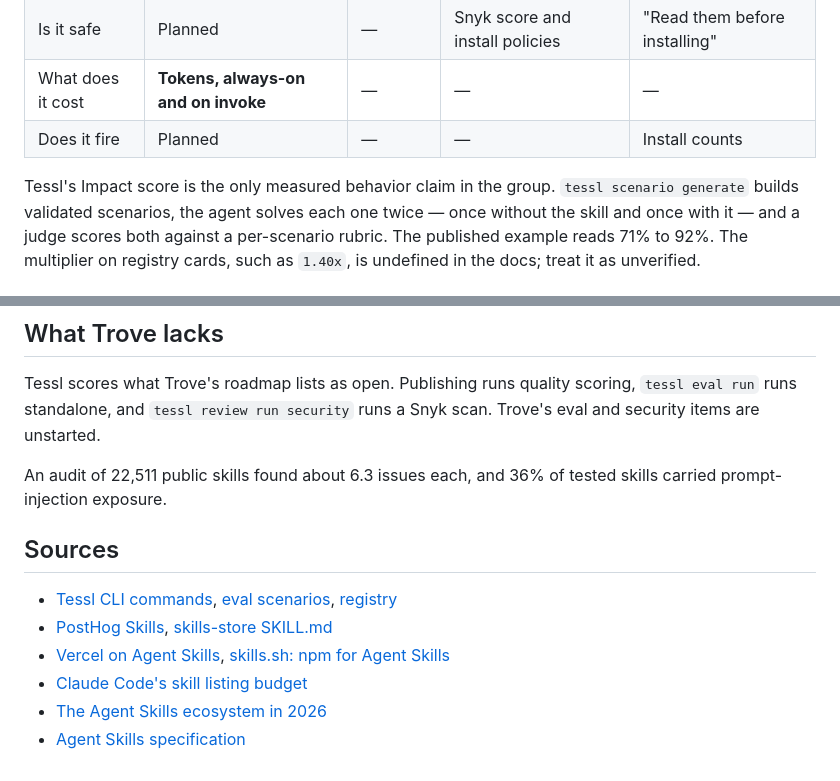
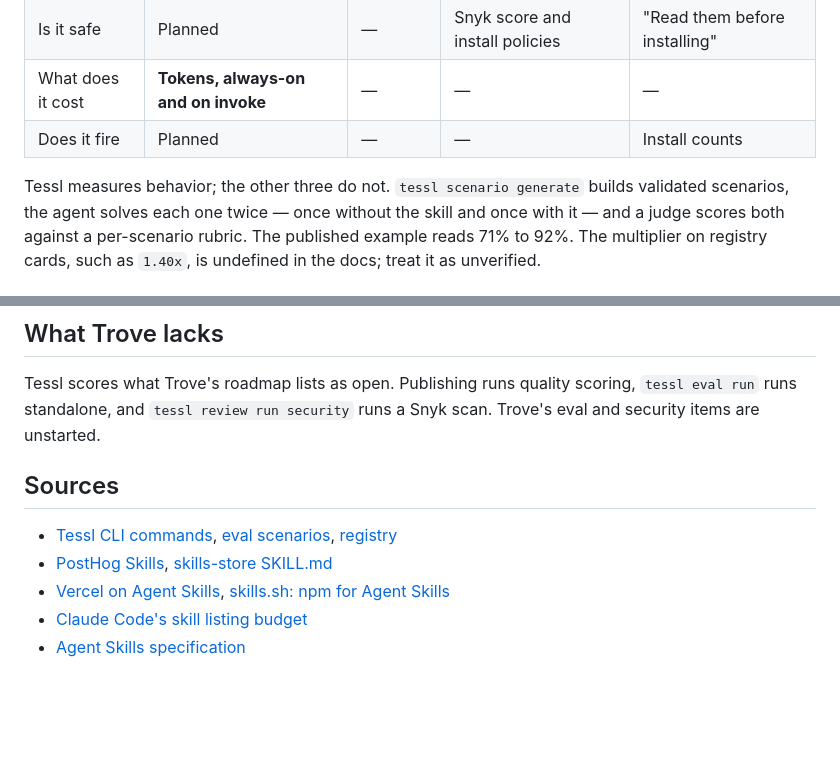
Before and after one commit to tslateman/trove, a Markdown page: docs/landscape.md, 2 parts joined by grey strips. GitHub-like rendering; blank space fills up the shorter version.

Commit message:
docs: Cut two claims the landscape page cannot back
The security statistics came from a competing directory's blog summarizing
an audit nobody here has read, and said nothing about the four registries
the page records. Delete them, and the source with them.

"The only measured behavior claim in the group" rested on three products'
docs failing to mention one. State what Tessl does instead.

```diff
--- a/docs/landscape.md
+++ b/docs/landscape.md
@@ -33,7 +33,7 @@ records what each one does and what each one measures.
 | What does it cost | **Tokens, always-on and on invoke** | —       | —                               | —                             |
 | Does it fire      | Planned                             | —       | —                               | Install counts                |
 
-Tessl's Impact score is the only measured behavior claim in the group.
+Tessl measures behavior; the other three do not.
 `tessl scenario generate` builds validated scenarios, the agent solves each one
 twice — once without the skill and once with it — and a judge scores both
 against a per-scenario rubric. The published example reads 71% to 92%. The
@@ -66,9 +66,6 @@ Tessl scores what Trove's roadmap lists as open. Publishing runs quality scoring
 `tessl eval run` runs standalone, and `tessl review run security` runs a Snyk
 scan. Trove's eval and security items are unstarted.
 
-An audit of 22,511 public skills found about 6.3 issues each, and 36% of tested
-skills carried prompt-injection exposure.
-
 ## Sources
 
 - [Tessl CLI commands](https://docs.tessl.io/reference/cli-commands.md),
@@ -79,5 +76,4 @@ skills carried prompt-injection exposure.
 - [Vercel on Agent Skills](https://vercel.com/kb/guide/agent-skills-creating-installing-and-sharing-reusable-agent-context),
   [skills.sh: npm for Agent Skills](https://dev.to/stevengonsalvez/skillssh-npm-for-agent-skills-35jc)
 - [Claude Code's skill listing budget](https://claudefa.st/blog/guide/mechanics/skill-listing-budget)
-- [The Agent Skills ecosystem in 2026](https://agentman.ai/blog/agent-skills-ecosystem-report-2026)
 - [Agent Skills specification](https://agentskills.io/specification)
```
